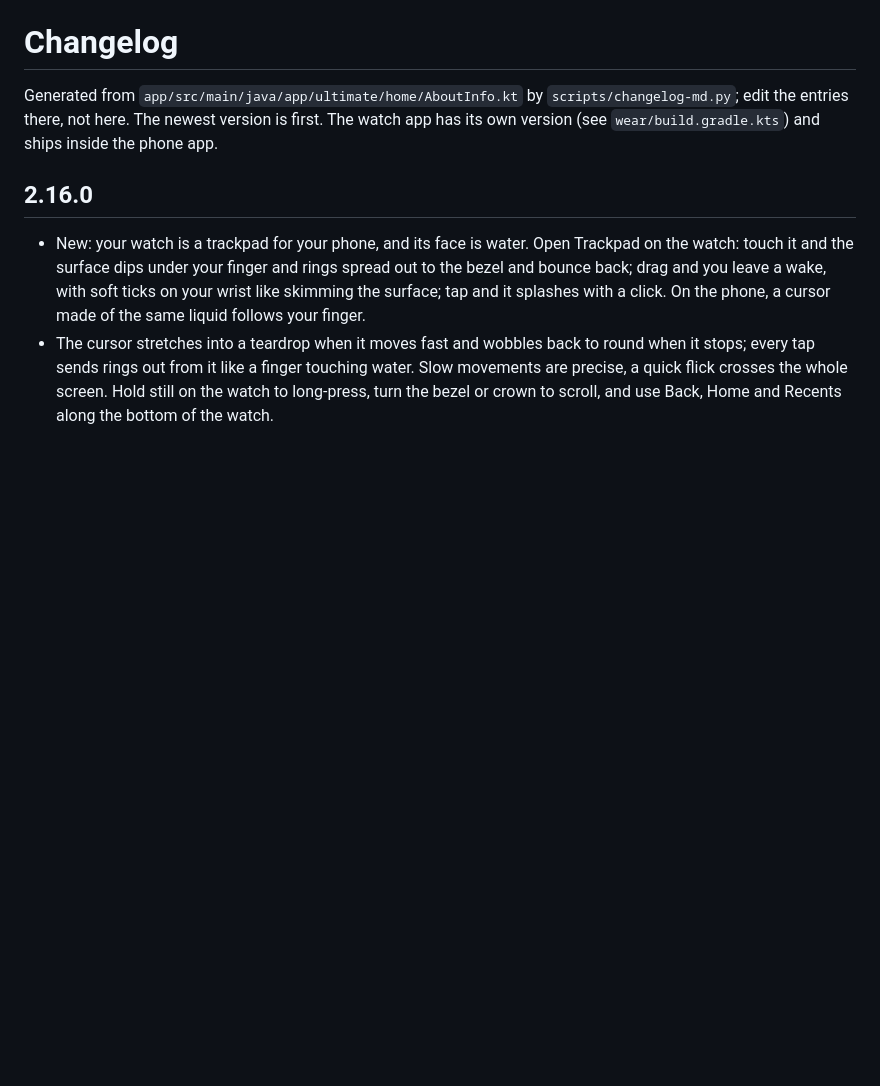
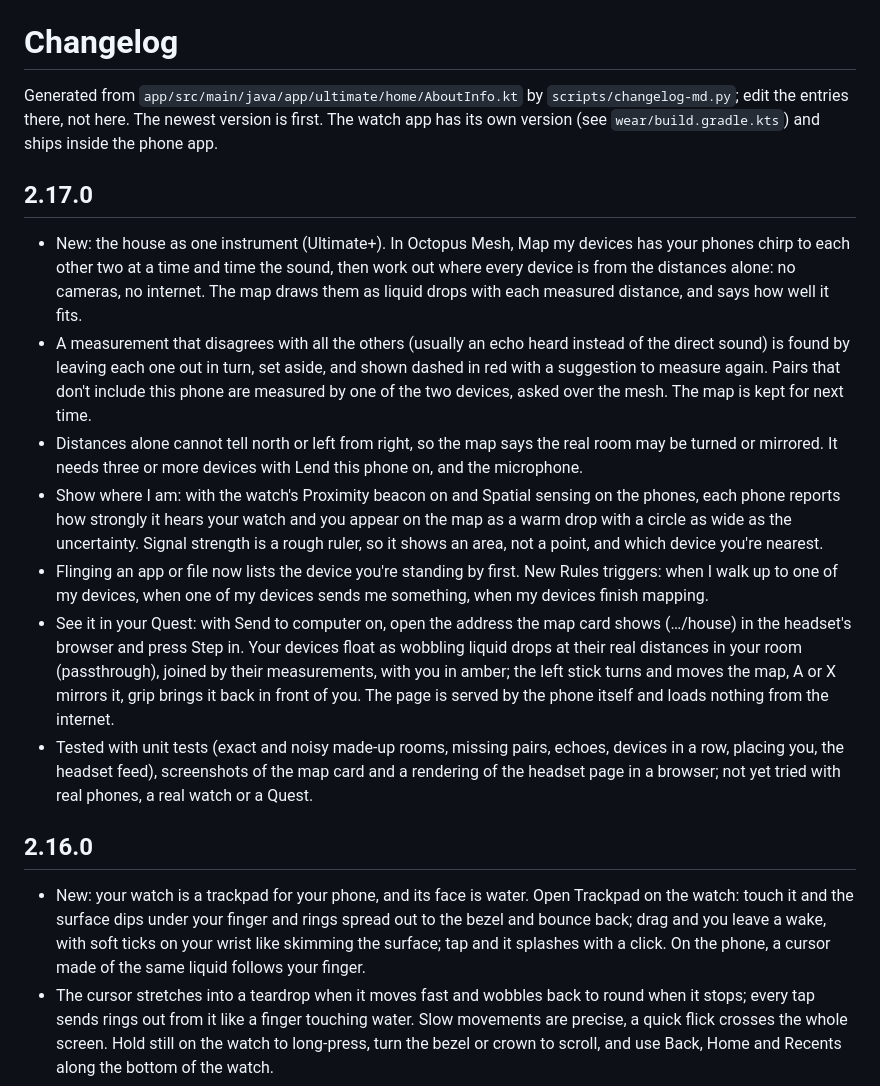
Before and after one commit to mosrvs2025/ultimate-android, a Markdown page: CHANGELOG.md, the part around the change. Rendered like a GitHub page; blank space fills up the shorter version.

```diff
--- a/CHANGELOG.md
+++ b/CHANGELOG.md
@@ -2,6 +2,15 @@
 
 Generated from `app/src/main/java/app/ultimate/home/AboutInfo.kt` by `scripts/changelog-md.py`; edit the entries there, not here.
 The newest version is first. The watch app has its own version (see `wear/build.gradle.kts`) and ships inside the phone app.
+
+## 2.17.0
+- New: the house as one instrument (Ultimate+). In Octopus Mesh, Map my devices has your phones chirp to each other two at a time and time the sound, then work out where every device is from the distances alone: no cameras, no internet. The map draws them as liquid drops with each measured distance, and says how well it fits.
+- A measurement that disagrees with all the others (usually an echo heard instead of the direct sound) is found by leaving each one out in turn, set aside, and shown dashed in red with a suggestion to measure again. Pairs that don't include this phone are measured by one of the two devices, asked over the mesh. The map is kept for next time.
+- Distances alone cannot tell north or left from right, so the map says the real room may be turned or mirrored. It needs three or more devices with Lend this phone on, and the microphone.
+- Show where I am: with the watch's Proximity beacon on and Spatial sensing on the phones, each phone reports how strongly it hears your watch and you appear on the map as a warm drop with a circle as wide as the uncertainty. Signal strength is a rough ruler, so it shows an area, not a point, and which device you're nearest.
+- Flinging an app or file now lists the device you're standing by first. New Rules triggers: when I walk up to one of my devices, when one of my devices sends me something, when my devices finish mapping.
+- See it in your Quest: with Send to computer on, open the address the map card shows (…/house) in the headset's browser and press Step in. Your devices float as wobbling liquid drops at their real distances in your room (passthrough), joined by their measurements, with you in amber; the left stick turns and moves the map, A or X mirrors it, grip brings it back in front of you. The page is served by the phone itself and loads nothing from the internet.
+- Tested with unit tests (exact and noisy made-up rooms, missing pairs, echoes, devices in a row, placing you, the headset feed), screenshots of the map card and a rendering of the headset page in a browser; not yet tried with real phones, a real watch or a Quest.
 
 ## 2.16.0
 - New: your watch is a trackpad for your phone, and its face is water. Open Trackpad on the watch: touch it and the surface dips under your finger and rings spread out to the bezel and bounce back; drag and you leave a wake, with soft ticks on your wrist like skimming the surface; tap and it splashes with a click. On the phone, a cursor made of the same liquid follows your finger.
```
Also changed, not shown: README.md (+1 -1 lines), docs/CURRENT_STATE.md (+2 -2 lines), docs/screenshots/house-headset-preview.png (added), docs/screenshots/house-map.png, 9 other files.
